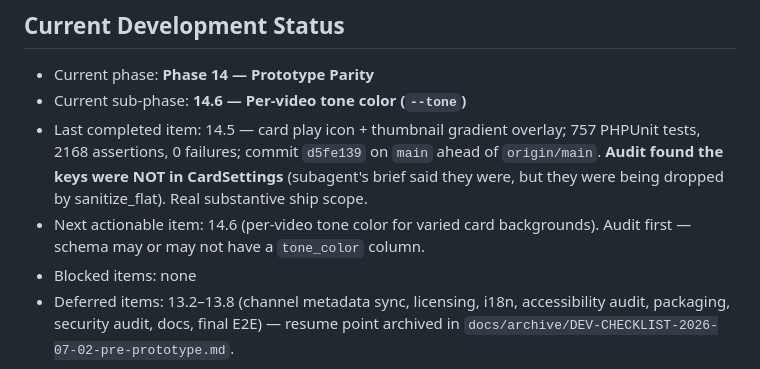
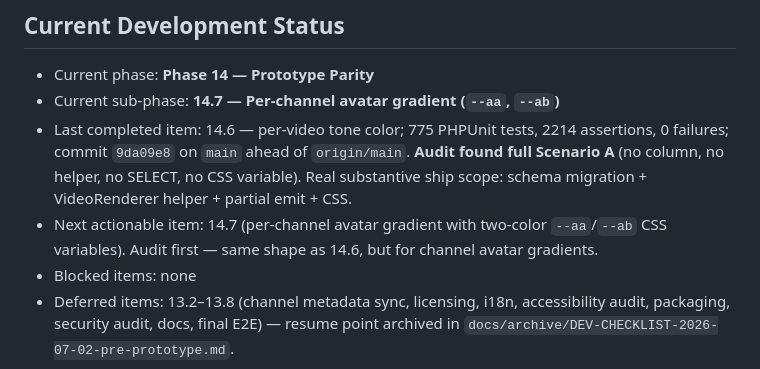
Before and after one commit to vidalstephen/vector-youtube-gallery, a Markdown page: DEV-CHECKLIST-phase14.md, the part around the change. Rendered like a GitHub page.

Commit message:
chore(checklist): update status block header for 14.7

```diff
--- a/DEV-CHECKLIST-phase14.md
+++ b/DEV-CHECKLIST-phase14.md
@@ -23,9 +23,9 @@
 ## Current Development Status
 
 - Current phase: **Phase 14 — Prototype Parity**
-- Current sub-phase: **14.6 — Per-video tone color (`--tone`)**
-- Last completed item: 14.5 — card play icon + thumbnail gradient overlay; 757 PHPUnit tests, 2168 assertions, 0 failures; commit `d5fe139` on `main` ahead of `origin/main`. **Audit found the keys were NOT in CardSettings** (subagent's brief said they were, but they were being dropped by sanitize_flat). Real substantive ship scope.
-- Next actionable item: 14.6 (per-video tone color for varied card backgrounds). Audit first — schema may or may not have a `tone_color` column.
+- Current sub-phase: **14.7 — Per-channel avatar gradient (`--aa`, `--ab`)**
+- Last completed item: 14.6 — per-video tone color; 775 PHPUnit tests, 2214 assertions, 0 failures; commit `9da09e8` on `main` ahead of `origin/main`. **Audit found full Scenario A** (no column, no helper, no SELECT, no CSS variable). Real substantive ship scope: schema migration + VideoRenderer helper + partial emit + CSS.
+- Next actionable item: 14.7 (per-channel avatar gradient with two-color `--aa`/`--ab` CSS variables). Audit first — same shape as 14.6, but for channel avatar gradients.
 - Blocked items: none
 - Deferred items: 13.2–13.8 (channel metadata sync, licensing, i18n, accessibility audit, packaging, security audit, docs, final E2E) — resume point archived in `docs/archive/DEV-CHECKLIST-2026-07-02-pre-prototype.md`.
 
```
